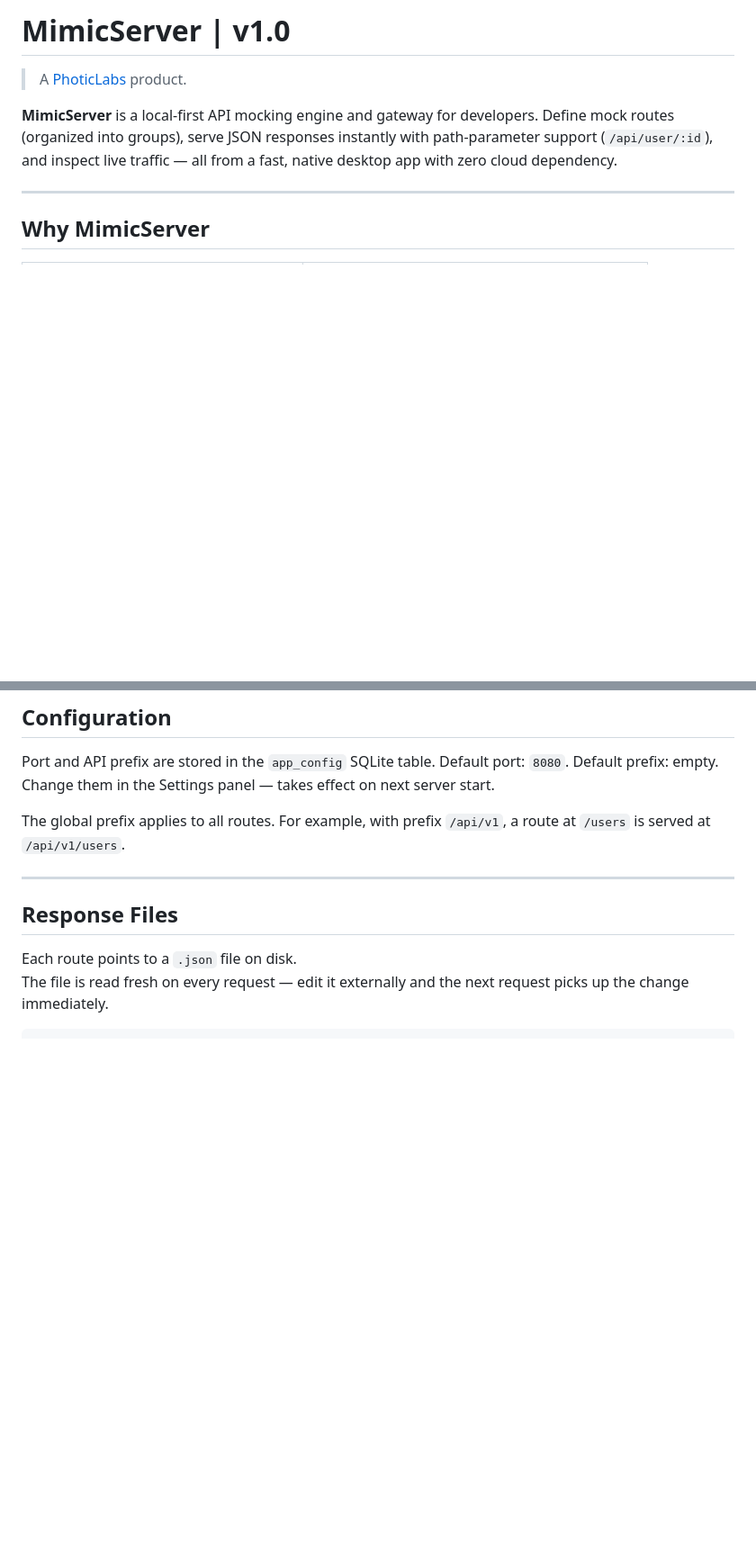
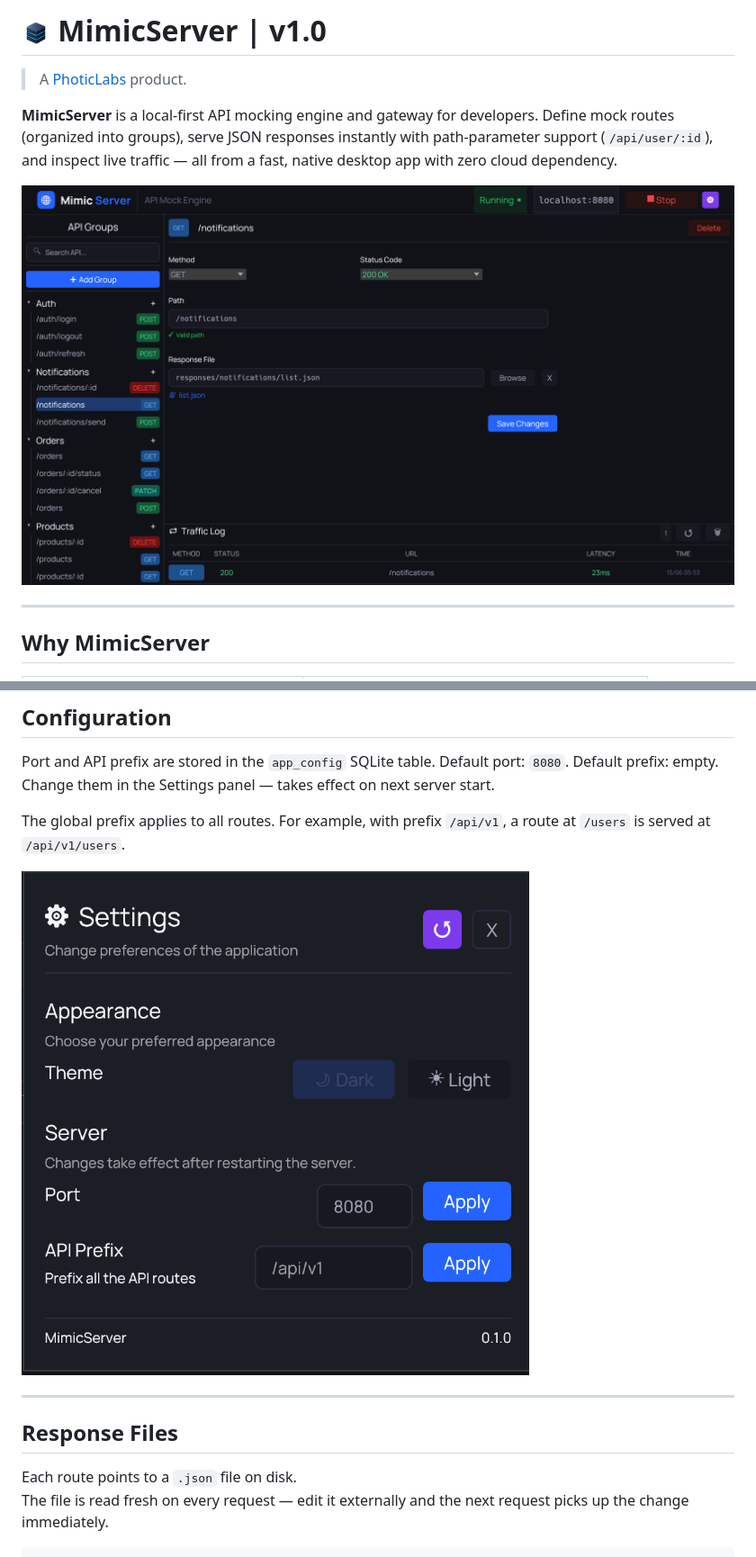
Before and after one commit to Photic-Labs/mimic-server, a Markdown page: README.md, 2 parts joined by grey strips. Shown at 90% size. Rendered like a GitHub page; pictures changed too: docs/screenshots/app-icon.png (added), docs/screenshots/main_window.png (added), docs/screenshots/settings_panel.png (added); blank space fills up the shorter version.

```diff
--- a/README.md
+++ b/README.md
@@ -1,4 +1,4 @@
-# MimicServer | v1.0
+# <img src="docs/screenshots/app-icon.png" alt="MimicServer icon" width="32" height="32"> MimicServer | v1.0
 
 > A [PhoticLabs](https://github.com/Photic-Labs/) product.
 
@@ -6,6 +6,8 @@
 Define mock routes (organized into groups), serve JSON responses instantly with
 path-parameter support (`/api/user/:id`), and inspect live traffic —
 all from a fast, native desktop app with zero cloud dependency.
+
+![Main window](docs/screenshots/main_window.png)
 
 ---
 
@@ -116,6 +120,8 @@ Change them in the Settings panel — takes effect on next server start.
 The global prefix applies to all routes. For example, with prefix `/api/v1`,
 a route at `/users` is served at `/api/v1/users`.
 
+![Settings panel](docs/screenshots/settings_panel.png)
+
 ---
 
 ## Response Files
```
Also changed, not shown: other parts of README.md (+2 -0 lines).
